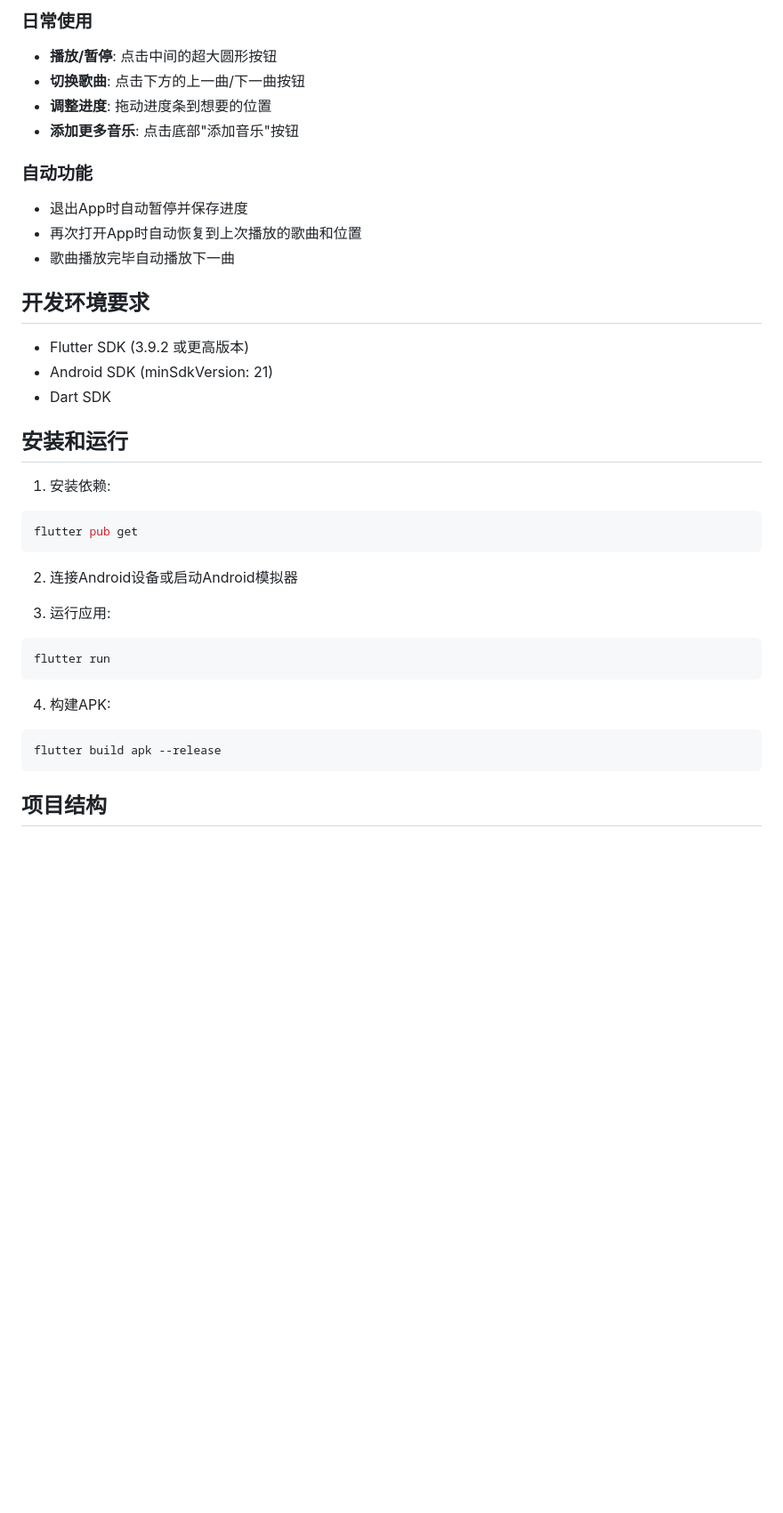
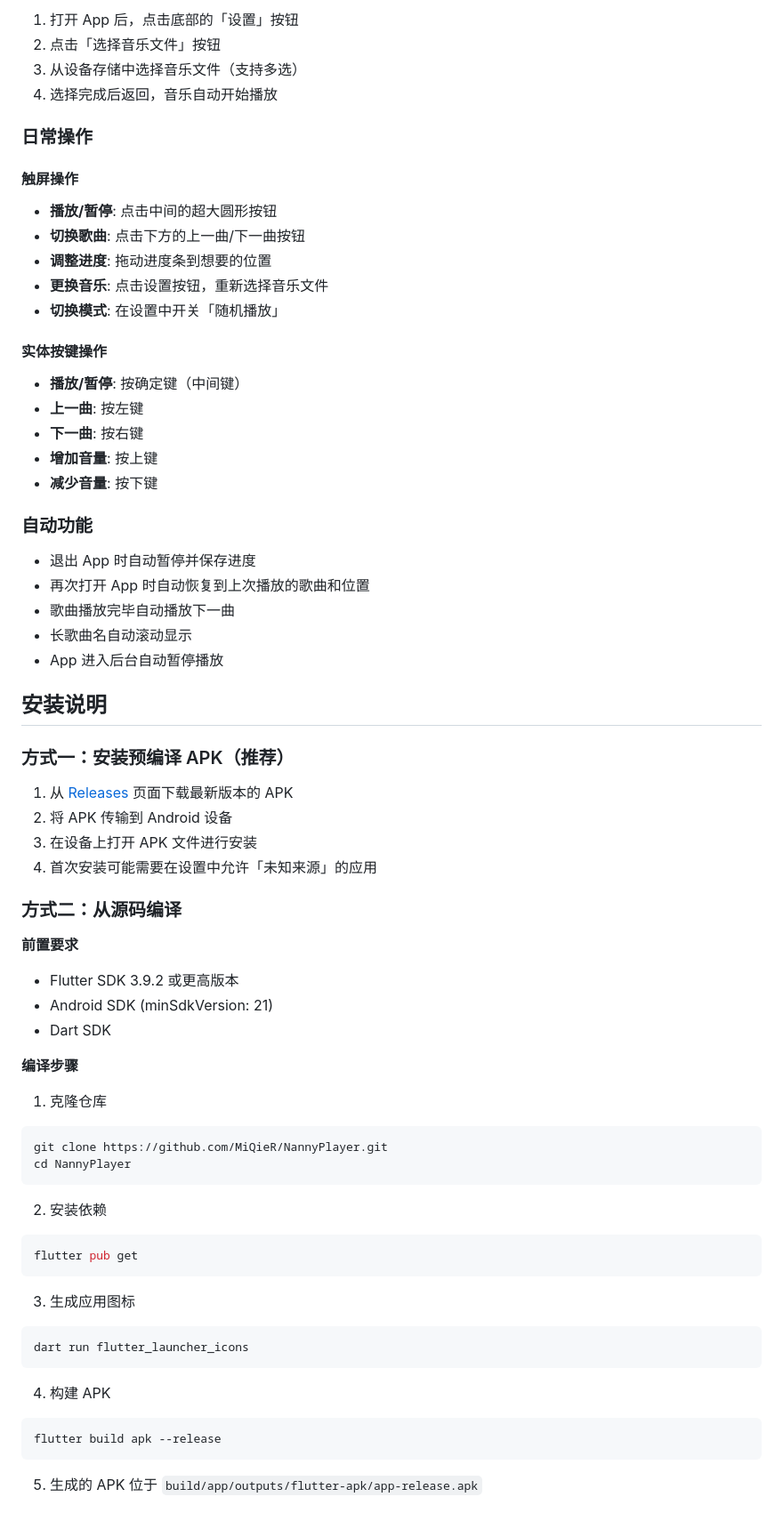
Before and after one commit to MiQieR/NannyPlayer, a Markdown page: README.md, the part around one of its changes. Shown at 89% size. Rendered like a GitHub page; blank space fills up the shorter version.

````diff
--- a/README.md
+++ b/README.md
@@ -58,39 +70,71 @@
 
-### 日常使用
+1. 打开 App 后，点击底部的「设置」按钮
+2. 点击「选择音乐文件」按钮
+3. 从设备存储中选择音乐文件（支持多选）
+4. 选择完成后返回，音乐自动开始播放
+
+### 日常操作
+
+#### 触屏操作
 - **播放/暂停**: 点击中间的超大圆形按钮
 - **切换歌曲**: 点击下方的上一曲/下一曲按钮
 - **调整进度**: 拖动进度条到想要的位置
-- **添加更多音乐**: 点击底部"添加音乐"按钮
+- **更换音乐**: 点击设置按钮，重新选择音乐文件
+- **切换模式**: 在设置中开关「随机播放」
+
+#### 实体按键操作
+- **播放/暂停**: 按确定键（中间键）
+- **上一曲**: 按左键
+- **下一曲**: 按右键
+- **增加音量**: 按上键
+- **减少音量**: 按下键
 
 ### 自动功能
-- 退出App时自动暂停并保存进度
-- 再次打开App时自动恢复到上次播放的歌曲和位置
+
+- 退出 App 时自动暂停并保存进度
+- 再次打开 App 时自动恢复到上次播放的歌曲和位置
 - 歌曲播放完毕自动播放下一曲
+- 长歌曲名自动滚动显示
+- App 进入后台自动暂停播放
 
-## 开发环境要求
+## 安装说明
 
-- Flutter SDK (3.9.2 或更高版本)
+### 方式一：安装预编译 APK（推荐）
+
+1. 从 [Releases](https://github.com/MiQieR/NannyPlayer/releases) 页面下载最新版本的 APK
+2. 将 APK 传输到 Android 设备
+3. 在设备上打开 APK 文件进行安装
+4. 首次安装可能需要在设置中允许「未知来源」的应用
+
+### 方式二：从源码编译
+
+**前置要求**
+- Flutter SDK 3.9.2 或更高版本
 - Android SDK (minSdkVersion: 21)
 - Dart SDK
 
-## 安装和运行
+**编译步骤**
 
-1. 安装依赖:
+1. 克隆仓库
+```bash
+git clone https://github.com/MiQieR/NannyPlayer.git
+cd NannyPlayer
+```
+
+2. 安装依赖
 ```bash
 flutter pub get
 ```
 
-2. 连接Android设备或启动Android模拟器
-
-3. 运行应用:
+3. 生成应用图标
 ```bash
-flutter run
+dart run flutter_launcher_icons
 ```
 
-4. 构建APK:
+4. 构建 APK
 ```bash
 flutter build apk --release
 ```
 
-## 项目结构
+5. 生成的 APK 位于 `build/app/outputs/flutter-apk/app-release.apk`
 
````
Also changed, not shown: other parts of README.md (+127 -72 lines).
